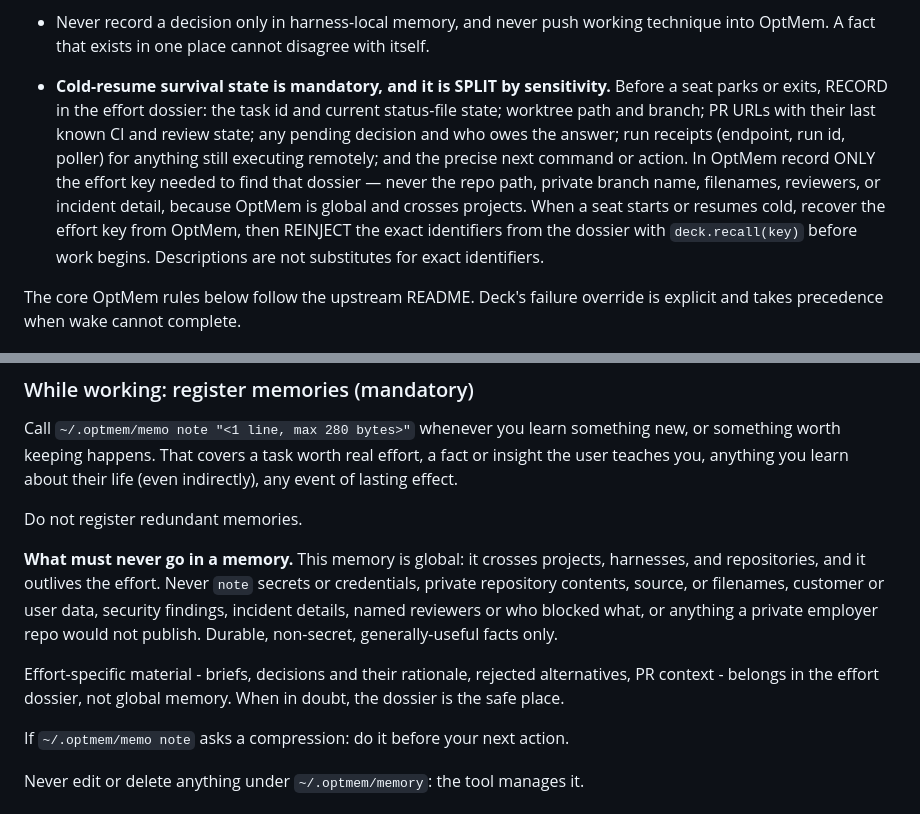
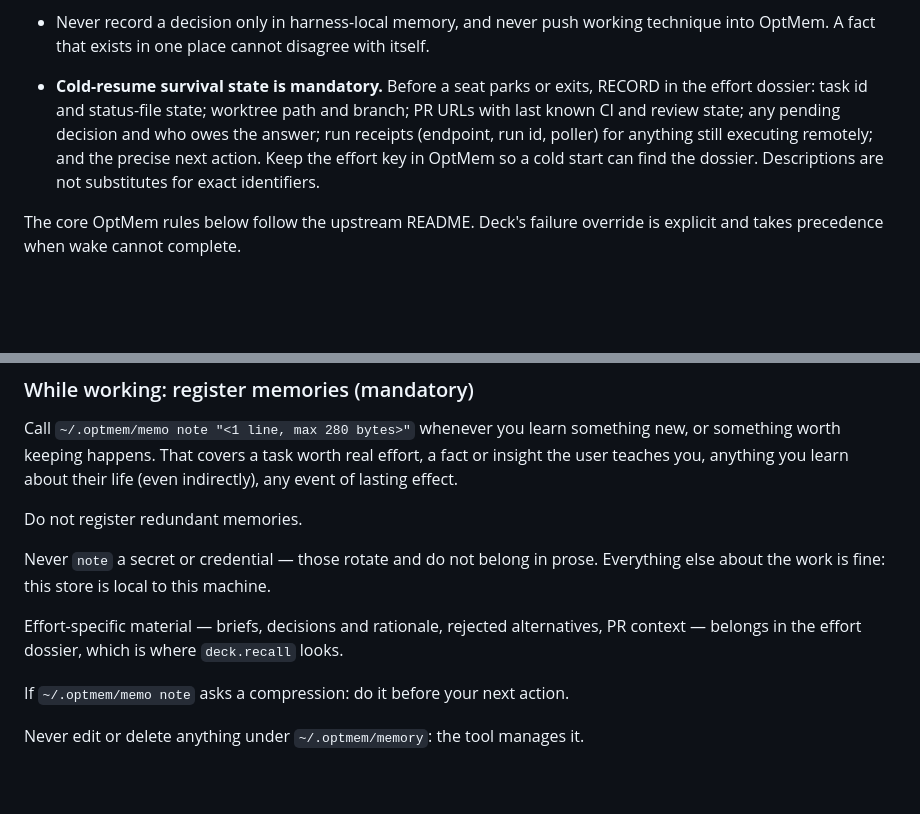
Before and after one commit to twaldin/deck, a Markdown page: v2/seed/AGENTS.md, 2 parts joined by grey strips. Rendered like a GitHub page; blank space fills up the shorter version.

Commit message:
docs(seed): OptMem is local disk; only secrets are off-limits

```diff
--- a/v2/seed/AGENTS.md
+++ b/v2/seed/AGENTS.md
@@ -35,7 +35,7 @@ There is ONE source of truth for facts, and a disposable layer for technique.
   technique into OptMem. A fact that exists in one place cannot disagree with
   itself.
 
-- **Cold-resume survival state is mandatory, and it is SPLIT by sensitivity.** Before a seat parks or exits, RECORD in the effort dossier: the task id and current status-file state; worktree path and branch; PR URLs with their last known CI and review state; any pending decision and who owes the answer; run receipts (endpoint, run id, poller) for anything still executing remotely; and the precise next command or action. In OptMem record ONLY the effort key needed to find that dossier — never the repo path, private branch name, filenames, reviewers, or incident detail, because OptMem is global and crosses projects. When a seat starts or resumes cold, recover the effort key from OptMem, then REINJECT the exact identifiers from the dossier with `deck.recall(key)` before work begins. Descriptions are not substitutes for exact identifiers.
+- **Cold-resume survival state is mandatory.** Before a seat parks or exits, RECORD in the effort dossier: task id and status-file state; worktree path and branch; PR URLs with last known CI and review state; any pending decision and who owes the answer; run receipts (endpoint, run id, poller) for anything still executing remotely; and the precise next action. Keep the effort key in OptMem so a cold start can find the dossier. Descriptions are not substitutes for exact identifiers.
 
 The core OptMem rules below follow the upstream README. Deck's failure override
 is explicit and takes precedence when wake cannot complete.
@@ -80,16 +80,12 @@ learn about their life (even indirectly), any event of lasting effect.
 
 Do not register redundant memories.
 
-**What must never go in a memory.** This memory is global: it crosses projects,
-harnesses, and repositories, and it outlives the effort. Never `note` secrets or
-credentials, private repository contents, source, or filenames, customer or user
-data, security findings, incident details, named reviewers or who blocked what,
-or anything a private employer repo would not publish. Durable, non-secret,
-generally-useful facts only.
+Never `note` a secret or credential — those rotate and do not belong in prose.
+Everything else about the work is fine: this store is local to this machine.
 
-Effort-specific material - briefs, decisions and their rationale, rejected
-alternatives, PR context - belongs in the effort dossier, not global memory. When
-in doubt, the dossier is the safe place.
+Effort-specific material — briefs, decisions and rationale, rejected
+alternatives, PR context — belongs in the effort dossier, which is where
+`deck.recall` looks.
 
 If `~/.optmem/memo note` asks a compression: do it before your next action.
 
```
